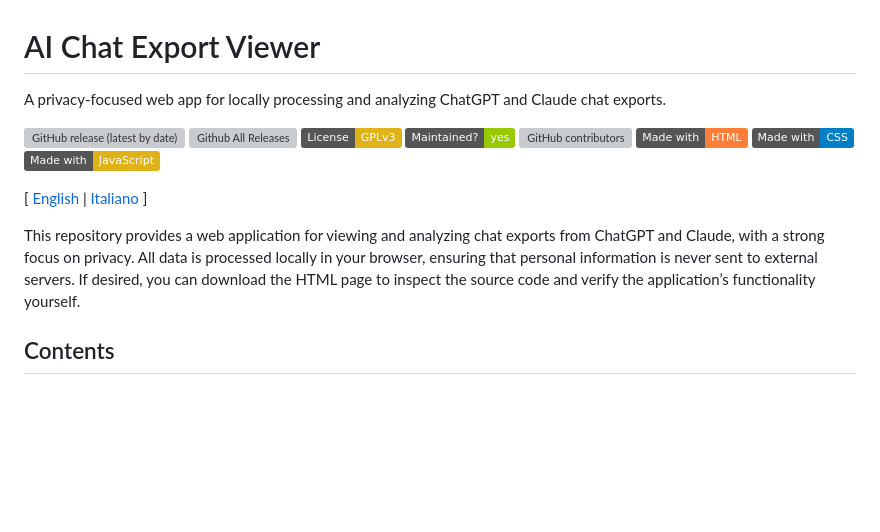
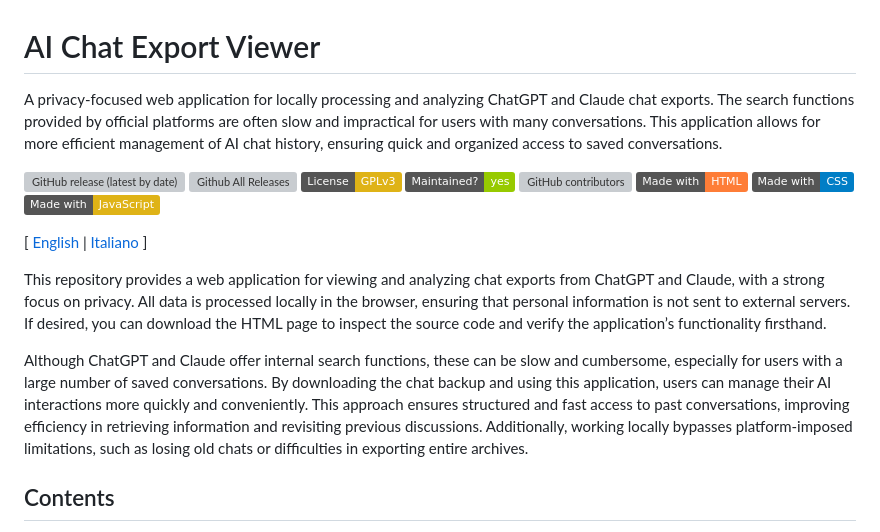
Before and after one commit to introvert24312/llm-chat-explorer, a Markdown page: README.md, the part around the change printed below. Rendered like a GitHub page; badges without logos; blank space fills up the shorter version; grey boxes are pictures that could not be loaded.

```diff
--- a/README.md
+++ b/README.md
@@ -1,11 +1,13 @@
 # AI Chat Export Viewer
-A privacy-focused web app for locally processing and analyzing ChatGPT and Claude chat exports.
+A privacy-focused web application for locally processing and analyzing ChatGPT and Claude chat exports. The search functions provided by official platforms are often slow and impractical for users with many conversations. This application allows for more efficient management of AI chat history, ensuring quick and organized access to saved conversations.
 
 ![GitHub release (latest by date)](https://img.shields.io/github/v/release/levysoft/ai-chat-export-viewer?label=latest) [![Github All Releases](https://img.shields.io/github/downloads/levysoft/ai-chat-export-viewer/total.svg)](https://github.com/levysoft/ai-chat-export-viewer/releases) [![License: GPL v3](https://img.shields.io/badge/License-GPLv3-yellow.svg)](https://opensource.org/licenses/GPLv3) [![Maintenance](https://img.shields.io/badge/Maintained%3F-yes-green.svg)](https://github.com/levysoft/ai-chat-export-viewer/graphs/commit-activity) [![GitHub contributors](https://img.shields.io/github/contributors/levysoft/ai-chat-export-viewer.svg)](https://github.com/levysoft/ai-chat-export-viewer/graphs/contributors) [![made-with-html](https://img.shields.io/badge/Made%20with-HTML-orange.svg)](https://developer.mozilla.org/en-US/docs/Web/HTML) [![made-with-css](https://img.shields.io/badge/Made%20with-CSS-blue.svg)](https://developer.mozilla.org/en-US/docs/Web/CSS) [![made-with-javascript](https://img.shields.io/badge/Made%20with-JavaScript-yellow.svg)](https://developer.mozilla.org/en-US/docs/Web/JavaScript)
 
 [ [English](README.md) | [Italiano](README.it.md) ]
 
-This repository provides a web application for viewing and analyzing chat exports from ChatGPT and Claude, with a strong focus on privacy. All data is processed locally in your browser, ensuring that personal information is never sent to external servers. If desired, you can download the HTML page to inspect the source code and verify the application’s functionality yourself.
+This repository provides a web application for viewing and analyzing chat exports from ChatGPT and Claude, with a strong focus on privacy. All data is processed locally in the browser, ensuring that personal information is not sent to external servers. If desired, you can download the HTML page to inspect the source code and verify the application’s functionality firsthand.
+
+Although ChatGPT and Claude offer internal search functions, these can be slow and cumbersome, especially for users with a large number of saved conversations. By downloading the chat backup and using this application, users can manage their AI interactions more quickly and conveniently. This approach ensures structured and fast access to past conversations, improving efficiency in retrieving information and revisiting previous discussions. Additionally, working locally bypasses platform-imposed limitations, such as losing old chats or difficulties in exporting entire archives.
 
 ## Contents
 
```
Also changed, not shown: other parts of README.md (+19 -19 lines).
